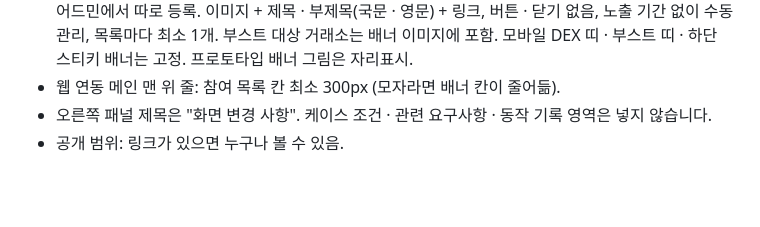
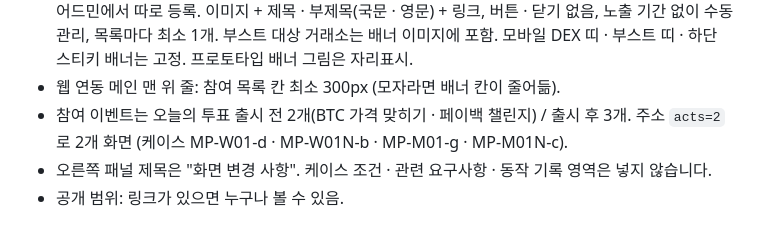
Before and after one commit to W-Traveler/tethermax-main-proto, a Markdown page: CLAUDE.md, the part around the change. Drawn GitHub-style; blank space fills up the shorter version.

Commit message:
CLAUDE.md: 참여 이벤트 2개 / 3개 결정 추가
문서 반영: 없음

Co-Authored-By: Claude Opus 5.5 <noreply@anthropic.com>
Claude-Session: https://claude.ai/code/session_01SXYzvW3W7uuzEAjvuA54Hy

```diff
--- a/CLAUDE.md
+++ b/CLAUDE.md
@@ -79,6 +79,7 @@
 - 모바일 미연동(MP-M01N) 부스트 배너는 축소형 한 줄 띠가 기본입니다 (큰 배너는 주소 `hboost=base`로만).
 - 웹 메인 배너(1024px 이상만): 연동용(기존 DEX 배너 자리) · 미연동용(기존 확대형 부스트 배너 자리)을 어드민에서 따로 등록. 이미지 + 제목 · 부제목(국문 · 영문) + 링크, 버튼 · 닫기 없음, 노출 기간 없이 수동 관리, 목록마다 최소 1개. 부스트 대상 거래소는 배너 이미지에 포함. 모바일 DEX 띠 · 부스트 띠 · 하단 스티키 배너는 고정. 프로토타입 배너 그림은 자리표시.
 - 웹 연동 메인 맨 위 줄: 참여 목록 칸 최소 300px (모자라면 배너 칸이 줄어듦).
+- 참여 이벤트는 오늘의 투표 출시 전 2개(BTC 가격 맞히기 · 페이백 챌린지) / 출시 후 3개. 주소 `acts=2`로 2개 화면 (케이스 MP-W01-d · MP-W01N-b · MP-M01-g · MP-M01N-c).
 - 오른쪽 패널 제목은 "화면 변경 사항". 케이스 조건 · 관련 요구사항 · 동작 기록 영역은 넣지 않습니다.
 - 공개 범위: 링크가 있으면 누구나 볼 수 있음.
 
```
